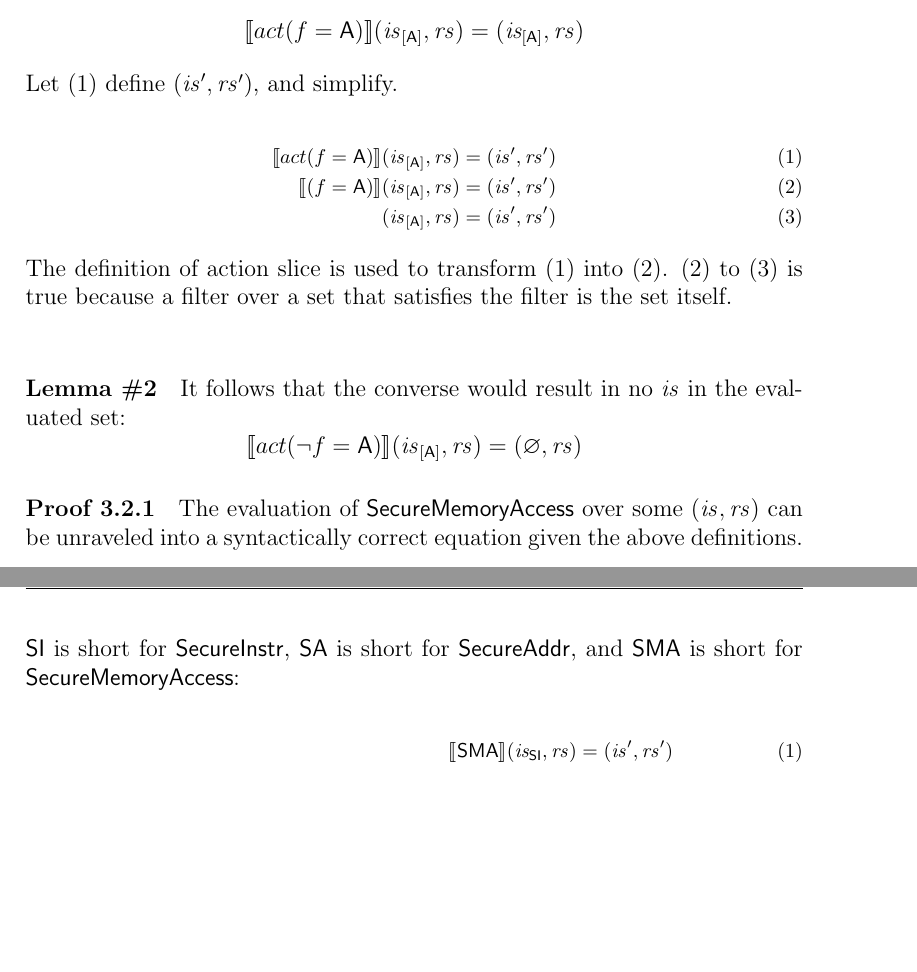
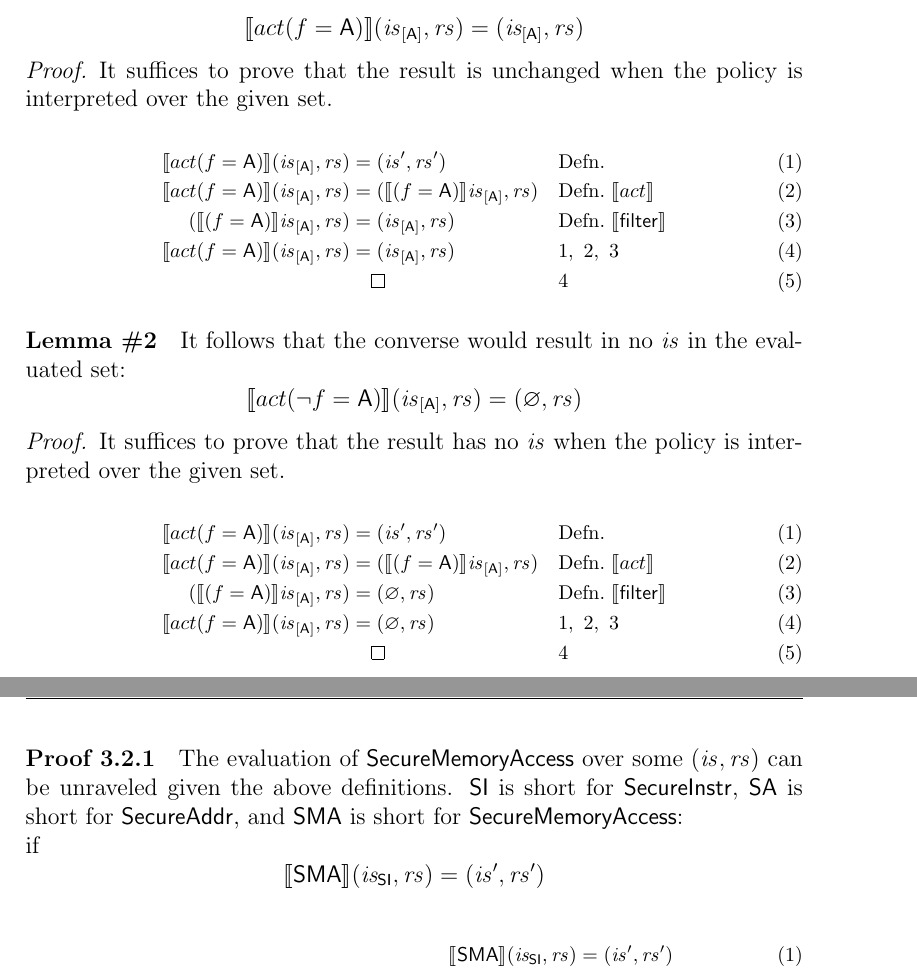
Before and after one commit to 16seftos/Hardware_KAT, a LaTeX document (Language.tex): two parts of pages 4 and 5 of 7, joined at a grey line, cut so that both start at the same text, the shorter picture padded with empty space. Compiled offline with pdfLaTeX.

Commit message:
Lemmas for 3.2 are updated.  Working on proof 3.2.1

```diff
--- a/Language.tex
+++ b/Language.tex
@@ -367,37 +367,91 @@
  \[
      \interp{ act(f=\mathsf{A}) } (\mathit{is}_{[\mathsf{A}]}, \mathit{rs}) = (\mathit{is_{[\mathsf{A}]}}, \mathit{rs})
  \]
-     Let (1) define $(\mathit{is}', \mathit{rs}')$, and simplify.
+ \begin{proof}
+     It suffices to prove that the result is unchanged when the policy is interpreted over the given set.
      \par\nobreak
      {\fontsize{10pt}{12pt}\selectfont
- \begin{align}
+     \begin{alignat}{2}
          \setcounter{equation}{0}
+         \label{3.2.L.1:step1}
          \interp{ act(f=\mathsf{A}) } (\mathit{is}_{[\mathsf{A}]}, \mathit{rs})
          &=
          (\mathit{is}', \mathit{rs}')
+         &&\quad \text{Defn.}
          \\
-     \interp{ (f=\mathsf{A}) } (\mathit{is}_{[\mathsf{A}]}, \mathit{rs})
+         \label{3.2.L.1:step2}
+         \interp{ act(f=\mathsf{A}) } (\mathit{is}_{[\mathsf{A}]}, \mathit{rs})
          &=
-     (\mathit{is}', \mathit{rs}')
-     \\
+         (\interp{ (f=\mathsf{A}) } \mathit{is}_{[\mathsf{A}]}, \mathit{rs})
+         &&\quad \text{Defn.}\ \interp{act}\\
+         \label{3.2.L.1:step3}
+         (\interp{ (f=\mathsf{A}) } \mathit{is}_{[\mathsf{A}]}, \mathit{rs})
+         &=
          (\mathit{is}_{[\mathsf{A}]}, \mathit{rs})
+         &&\quad \text{Defn.}\ \interp{\mathsf{filter}}\\
+         \label{3.2.L.1:step4}
+         \interp{ act(f=\mathsf{A}) } (\mathit{is}_{[\mathsf{A}]}, \mathit{rs})
          &=
-     (\mathit{is}', \mathit{rs}')
- \end{align}
+         (\mathit{is}_{[\mathsf{A}]}, \mathit{rs})
+         &&\quad \ref{3.2.L.1:step1},\ \ref{3.2.L.1:step2},\ \ref{3.2.L.1:step3}\\
+         \label{3.2.L.1:QED}
+         &\qedhere
+         &&\quad \ref{3.2.L.1:step4}
+     \end{alignat}
      }%
-     The definition of action slice is used to transform (1) into (2).  (2) to (3) is true because a filter over a set that satisfies the filter is the set itself.\\
+ \end{proof}
  \paragraph{Lemma \#2}
      It follows that the converse would result in no $\mathit{is}$ in the evaluated set:
  \[
      \interp{ act(\neg f=\mathsf{A}) } (\mathit{is}_{[\mathsf{A}]}, \mathit{rs}) = (\emptyset, \mathit{rs})
  \]
+ \begin{proof}
+     It suffices to prove that the result has no $\mathit{is}$ when the policy is interpreted over the given set.
+     \par\nobreak
+     {\fontsize{10pt}{12pt}\selectfont
+     \begin{alignat}{2}
+         \setcounter{equation}{0}
+         \label{3.2.L.2:step1}
+         \interp{ act(f=\mathsf{A}) } (\mathit{is}_{[\mathsf{A}]}, \mathit{rs})
+         &=
+         (\mathit{is}', \mathit{rs}')
+         &&\quad \text{Defn.}
+         \\
+         \label{3.2.L.2:step2}
+         \interp{ act(f=\mathsf{A}) } (\mathit{is}_{[\mathsf{A}]}, \mathit{rs})
+         &=
+         (\interp{ (f=\mathsf{A}) } \mathit{is}_{[\mathsf{A}]}, \mathit{rs})
+         &&\quad \text{Defn.}\ \interp{act}\\
+         \label{3.2.L.2:step3}
+         (\interp{ (f=\mathsf{A}) } \mathit{is}_{[\mathsf{A}]}, \mathit{rs})
+         &=
+         (\emptyset, \mathit{rs})
+         &&\quad \text{Defn.}\ \interp{\mathsf{filter}}\\
+         \label{3.2.L.2:step4}
+         \interp{ act(f=\mathsf{A}) } (\mathit{is}_{[\mathsf{A}]}, \mathit{rs})
+         &=
+         (\emptyset, \mathit{rs})
+         &&\quad \ref{3.2.L.2:step1},\ \ref{3.2.L.2:step2},\ \ref{3.2.L.2:step3}\\
+         \label{3.2.L.2:QED}
+         &\qedhere
+         &&\quad \ref{3.2.L.2:step4}
+     \end{alignat}
+     }%
+ \end{proof}
 
  \paragraph{Proof 3.2.1}
-     The evaluation of $\mathsf{SecureMemoryAccess}$ over some $(\mathit{is},\mathit{rs})$ can be unraveled into a syntactically correct equation given the above definitions.  $\mathsf{SI}$ is short for $\mathsf{SecureInstr}$, $\mathsf{SA}$ is short for $\mathsf{SecureAddr}$, and $\mathsf{SMA}$ is short for $\mathsf{SecureMemoryAccess}$:
+     The evaluation of $\mathsf{SecureMemoryAccess}$ over some $(\mathit{is},\mathit{rs})$ can be unraveled given the above definitions.  $\mathsf{SI}$ is short for $\mathsf{SecureInstr}$, $\mathsf{SA}$ is short for $\mathsf{SecureAddr}$, and $\mathsf{SMA}$ is short for $\mathsf{SecureMemoryAccess}$:\\
+     if
+     \[
+     \interp{ \mathsf{SMA} } (\mathit{is_{\mathsf{SI}}}, \mathit{rs})
+     =
+     (\mathit{is}', \mathit{rs}')
+     \]
  \par\nobreak
  {\fontsize{10pt}{12pt}\selectfont
  \begin{align}
      \setcounter{equation}{0}
+     \label{3.2.1:step1}
      \interp{ \mathsf{SMA} } (\mathit{is_{\mathsf{SI}}}, \mathit{rs})
      &=
      (\mathit{is}', \mathit{rs}')
```
Also changed, not shown: Language.tex (21 more changed lines). Lines whose indentation alone changed are shown as unchanged.
